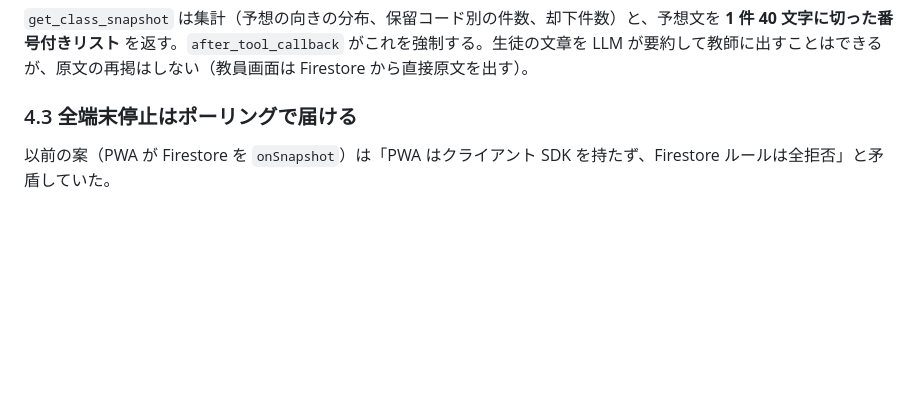
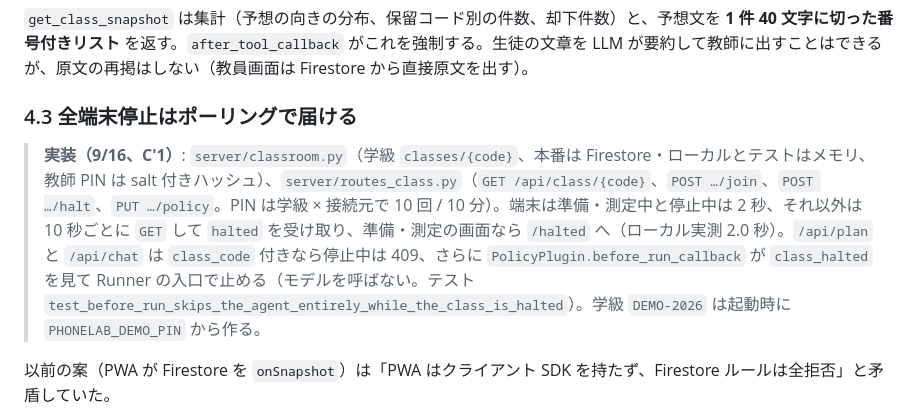
Before and after one commit to nvidia9875/phonelab, a Markdown page: docs/architecture.md, the part around the change. Rendered like a GitHub page; blank space fills up the shorter version.

Commit message:
docs: 学級と全端末停止の実装（architecture 4.3、policy 5、flow.md C′1・C′3）
Co-Authored-By: Claude Fable 5.1 <noreply@anthropic.com>
Claude-Session: https://claude.ai/code/session_014HRuGbutCGKSDwD9WcYGSf

```diff
--- a/docs/architecture.md
+++ b/docs/architecture.md
@@ -180,6 +180,8 @@ class_observer = LlmAgent(
 
 ### 4.3 全端末停止はポーリングで届ける
 
+> **実装（9/16、C′1）**: `server/classroom.py`（学級 `classes/{code}`、本番は Firestore・ローカルとテストはメモリ、教師 PIN は salt 付きハッシュ）、`server/routes_class.py`（`GET /api/class/{code}`、`POST …/join`、`POST …/halt`、`PUT …/policy`。PIN は学級 × 接続元で 10 回 / 10 分）。端末は準備・測定中と停止中は 2 秒、それ以外は 10 秒ごとに `GET` して `halted` を受け取り、準備・測定の画面なら `/halted` へ（ローカル実測 2.0 秒）。`/api/plan` と `/api/chat` は `class_code` 付きなら停止中は 409、さらに `PolicyPlugin.before_run_callback` が `class_halted` を見て Runner の入口で止める（モデルを呼ばない。テスト `test_before_run_skips_the_agent_entirely_while_the_class_is_halted`）。学級 `DEMO-2026` は起動時に `PHONELAB_DEMO_PIN` から作る。
+
 以前の案（PWA が Firestore を `onSnapshot`）は「PWA はクライアント SDK を持たず、Firestore ルールは全拒否」と矛盾していた。
 
 - PWA は **測定中だけ** `GET /api/class/{code}/status` を 2 秒ごとに呼ぶ（`{halted, updated_at}`。応答 50 バイト）
```
Also changed, not shown: docs/policy.md (+1 -1 lines), flow.md (+2 -2 lines).
